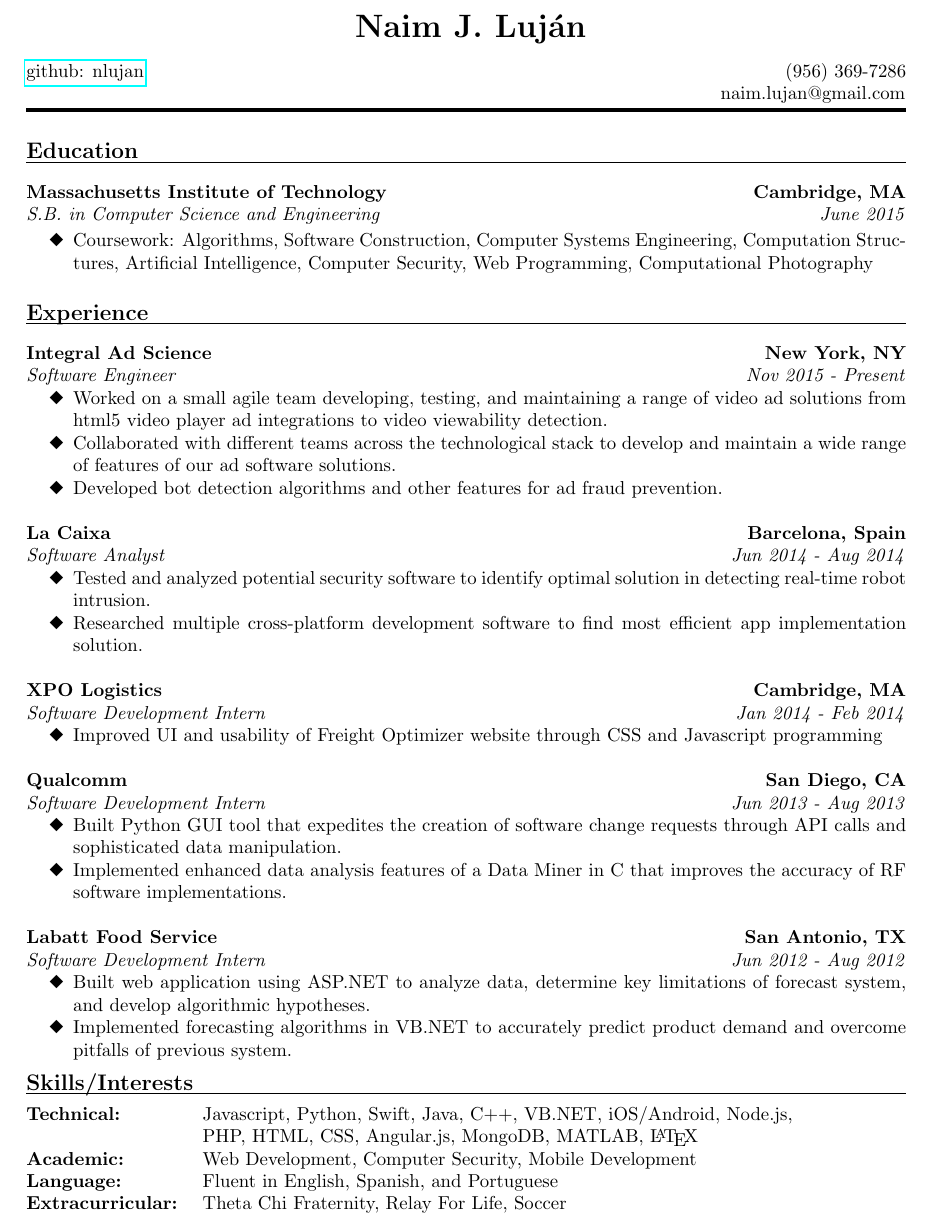
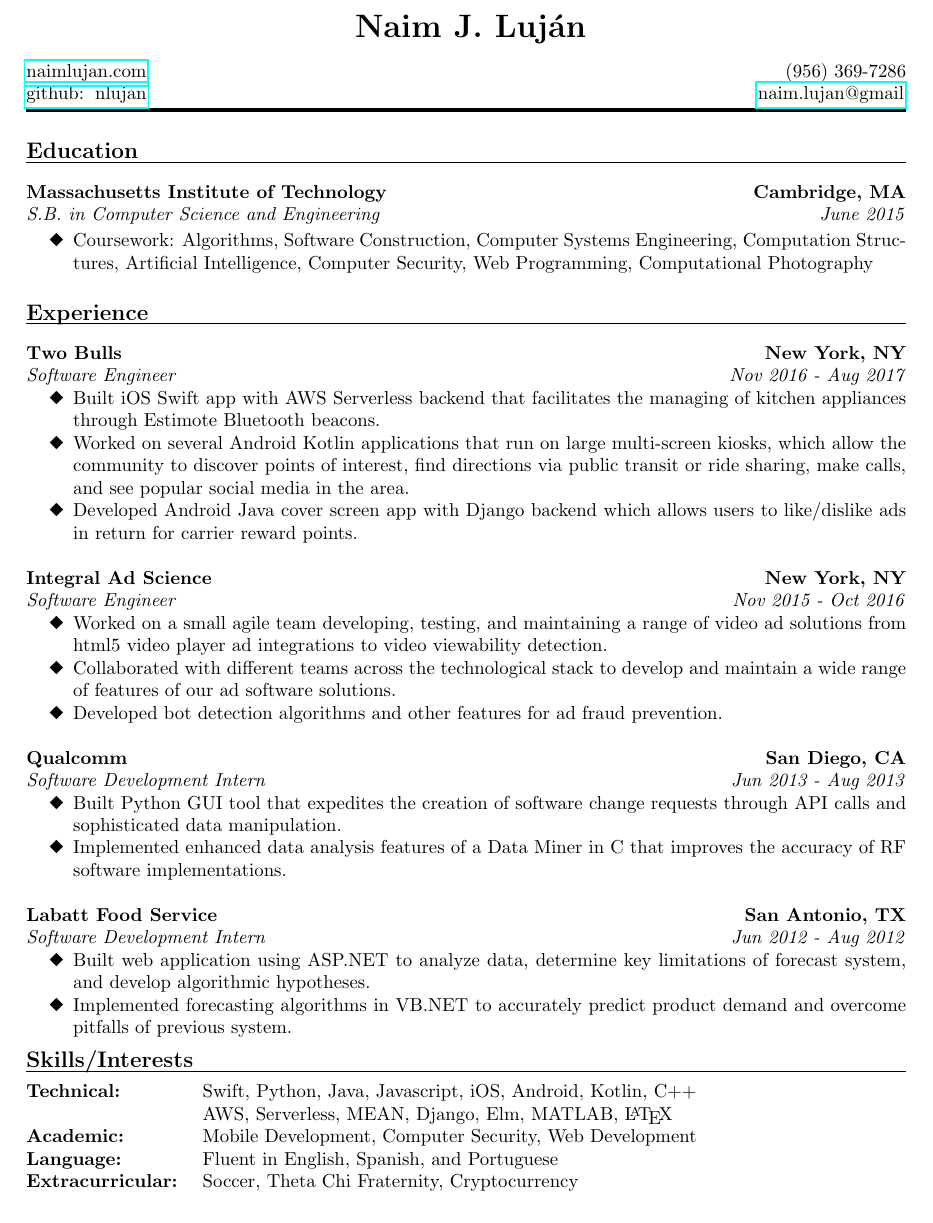
Before and after one commit to nlujan/Career_Documents, a LaTeX CV (naim_lujan_resume.tex): part of the page, cut so that both start at the same text. Compiled offline with pdfLaTeX.

Commit message:
Updated with recent job experience

```diff
--- a/naim_lujan_resume.tex
+++ b/naim_lujan_resume.tex
@@ -16,8 +16,8 @@
 
 \name{ {\LARGE Naim J. Luj\'{a}n}\\[8pt]}
 
-\address{\href{https://github.com/nlujan}{github: nlujan} }
-\address{\hspace*{11mm} (956) 369-7286 \\ naim.lujan@gmail.com }
+\address{\href{http://naimlujan.com}{naimlujan.com} \\  \href{https://github.com/nlujan}{github:  \hspace*{0.5mm}nlujan}  }
+\address{\hspace*{4mm} (956) 369-7286 \\ \href{mailto:naim.lujan@gmail.com}{naim.lujan@gmail} }
 
 \begin{resume}
 
@@ -52,9 +52,21 @@
 
 \vspace{-5pt}
 
+ %Two Bulls
+{\bf Two Bulls} \hfill {\bf New York, NY} \\
+{\textit {Software Engineer}} \hfill {\textit {Nov 2016 - Aug 2017}}
+\begin{itemize}
+\renewcommand{\labelitemi}{\ding{117}}
+\itemsep -2pt
+\item Built iOS Swift app with AWS Serverless backend that facilitates the managing of kitchen appliances through Estimote Bluetooth beacons.
+\item Worked on several Android Kotlin applications that run on large multi-screen kiosks, which allow the community to discover points of interest, find directions via public transit or ride sharing, make calls, and see popular social media in the area.
+\item Developed Android Java cover screen app with Django backend which allows users to like/dislike ads in return for carrier reward points.
+
+\end{itemize}
+
  %Integral Ad Science
 {\bf Integral Ad Science} \hfill {\bf New York, NY} \\
-{\textit {Software Engineer}} \hfill {\textit {Nov 2015 - Present}}
+{\textit {Software Engineer}} \hfill {\textit {Nov 2015 - Oct 2016}}
 \begin{itemize}
 \renewcommand{\labelitemi}{\ding{117}}
 \itemsep -2pt
@@ -62,26 +74,6 @@
 \item Collaborated with different teams across the technological stack to develop and maintain a wide range of features of our ad software solutions.
 \item Developed bot detection algorithms and other features for ad fraud prevention.
 
- \end{itemize}
-
-%%La Caixa
- {\bf La Caixa} \hfill {\bf Barcelona, Spain} \\
-{\textit {Software Analyst}} \hfill {\textit {Jun 2014 - Aug 2014}}
- \begin{itemize}
-\renewcommand{\labelitemi}{\ding{117}}
-\itemsep -2pt
- \item	Tested and analyzed potential security software to identify optimal solution in detecting real-time robot intrusion.
- \item  Researched multiple cross-platform development software to find most efficient app implementation solution.
- \end{itemize}
-
-%XPO Logistics
- {\bf XPO Logistics} \hfill {\bf Cambridge, MA} \\
-{\textit {Software Development Intern}} \hfill {\textit {Jan 2014 - Feb 2014}}
- \begin{itemize}
-\renewcommand{\labelitemi}{\ding{117}}
-\itemsep -2pt
-
- \item Improved UI and usability of Freight Optimizer website through CSS and Javascript programming
 \end{itemize}
 
 %Qualcomm
@@ -117,11 +109,11 @@
 \noindent\rule{\resumewidth}{0.4pt}
 \vspace{-30pt}
 \begin{tabbing}
- {\bf Technical: } ~~~~~~~~~ \= Javascript, Python, Swift, Java, C++, VB.NET, iOS/Android, Node.js,\\
-\> PHP, HTML, CSS, Angular.js, MongoDB, MATLAB, \LaTeX \\
-{\bf Academic: } \>  Web Development, Computer Security, Mobile Development \\
+{\bf Technical: } ~~~~~~~~~ \= Swift, Python, Java, Javascript, iOS, Android, Kotlin, C++ \\
+\> AWS, Serverless, MEAN, Django, Elm, MATLAB, \LaTeX \\
+{\bf Academic: } \>  Mobile Development, Computer Security, Web Development \\
 {\bf Language: } \> Fluent in English, Spanish, and Portuguese\\
-{\bf Extracurricular: } \> Theta Chi Fraternity, Relay For Life, Soccer \\
+{\bf Extracurricular: } \> Soccer, Theta Chi Fraternity, Cryptocurrency \\
 \end{tabbing}
 
 \end{resume}
```
Also changed, not shown: naim_lujan_resume.pdf, 2 other files. Lines whose indentation alone changed are shown as unchanged.
